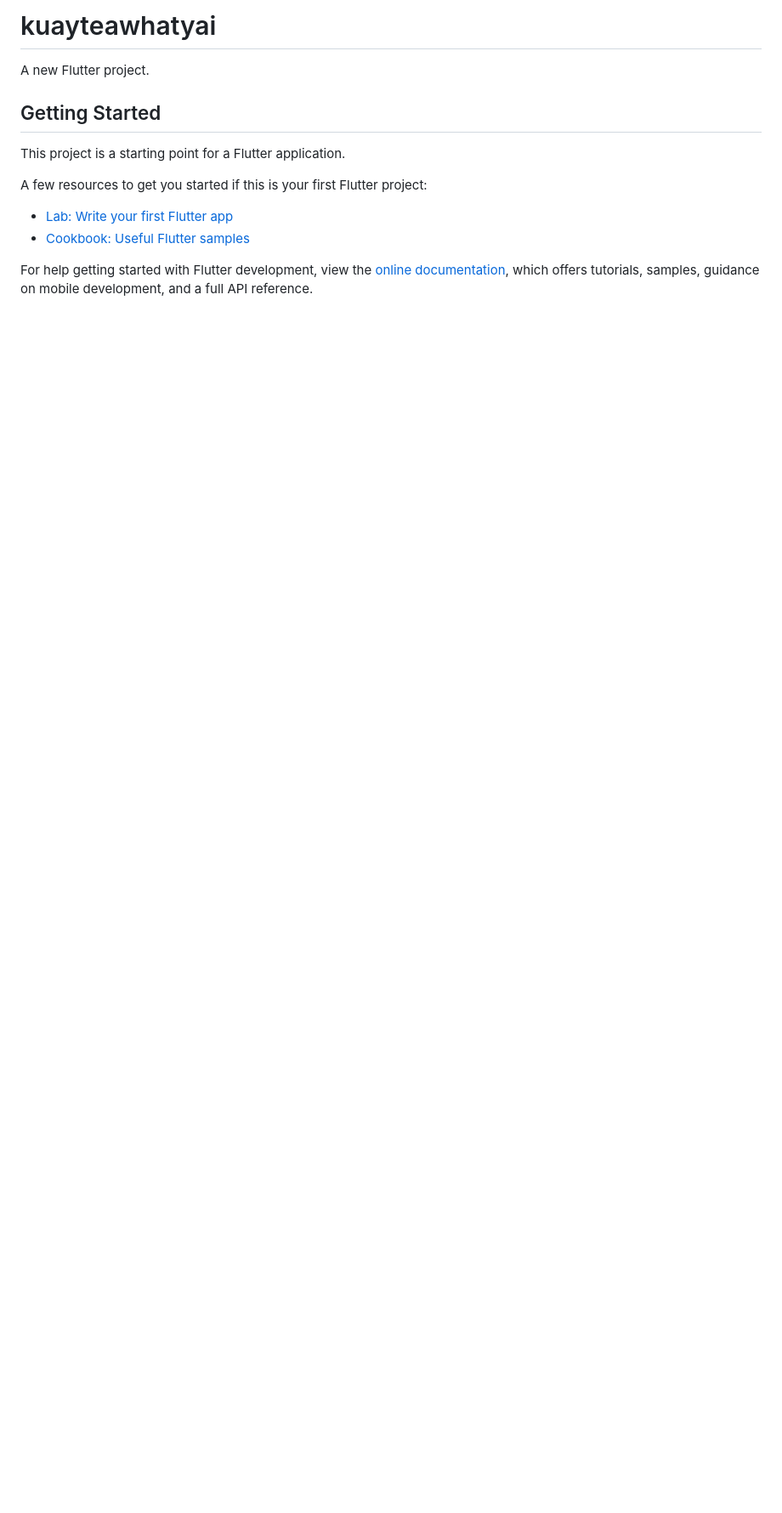
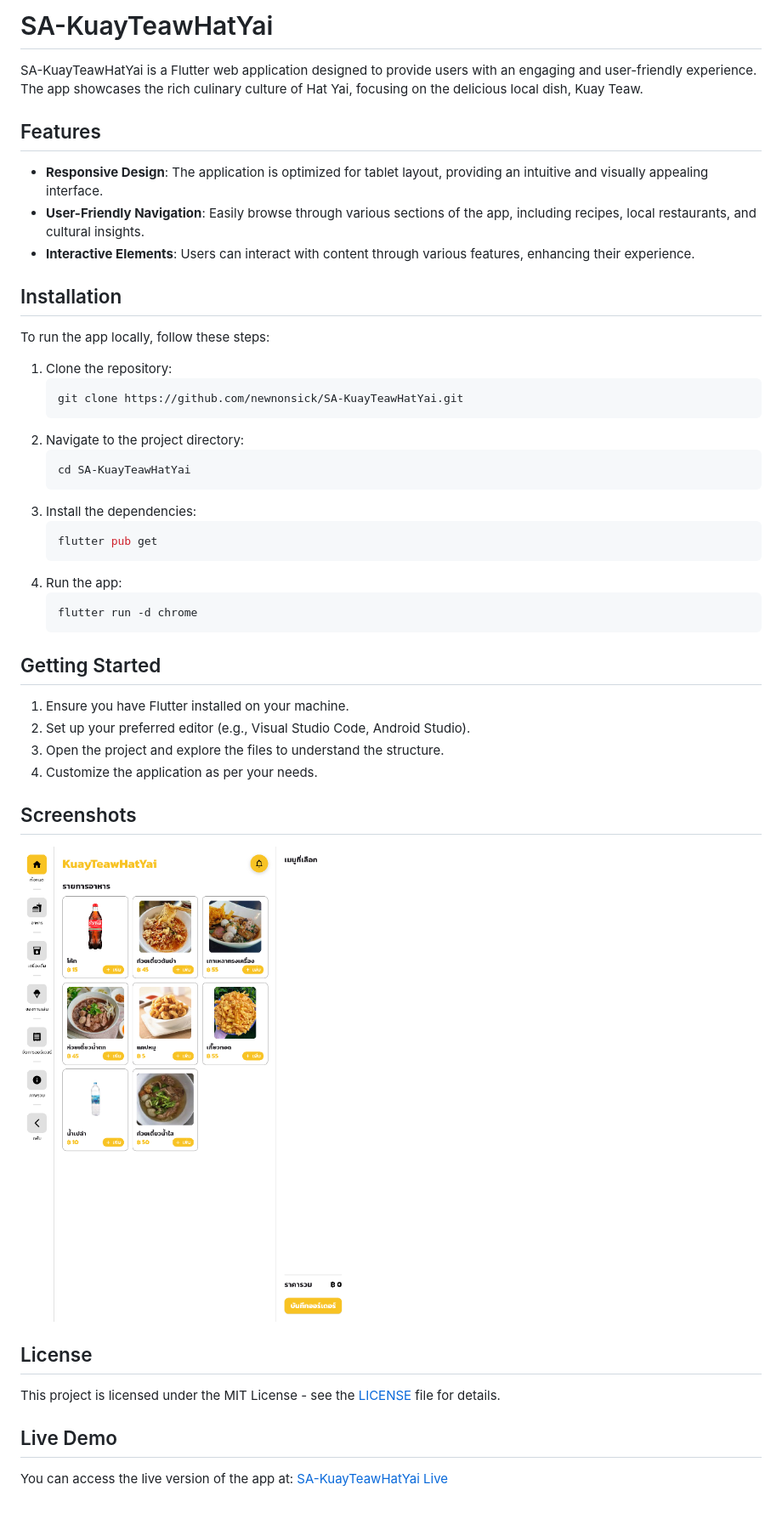
Before and after one commit to newnonsick/SA-KuayTeawHatYai, a Markdown page: README.md, the part around the change. Shown: that part at 85% size. GitHub-like rendering; pictures changed too: KuayTeawHatYai.png (added); blank space fills up the shorter version.

Commit message:
Update README.md to reflect project name and enhance documentation

````diff
--- a/README.md
+++ b/README.md
@@ -1,16 +1,50 @@
-# kuayteawhatyai
+# SA-KuayTeawHatYai
 
-A new Flutter project.
+SA-KuayTeawHatYai is a Flutter web application designed to provide users with an engaging and user-friendly experience. The app showcases the rich culinary culture of Hat Yai, focusing on the delicious local dish, Kuay Teaw.
+
+## Features
+
+- **Responsive Design**: The application is optimized for tablet layout, providing an intuitive and visually appealing interface.
+- **User-Friendly Navigation**: Easily browse through various sections of the app, including recipes, local restaurants, and cultural insights.
+- **Interactive Elements**: Users can interact with content through various features, enhancing their experience.
+
+## Installation
+
+To run the app locally, follow these steps:
+
+1. Clone the repository:
+   ```bash
+   git clone https://github.com/newnonsick/SA-KuayTeawHatYai.git
+   ```
+2. Navigate to the project directory:
+   ```bash
+   cd SA-KuayTeawHatYai
+   ```
+3. Install the dependencies:
+   ```bash
+   flutter pub get
+   ```
+4. Run the app:
+   ```bash
+   flutter run -d chrome
+   ```
 
 ## Getting Started
 
-This project is a starting point for a Flutter application.
+1. Ensure you have Flutter installed on your machine.
+2. Set up your preferred editor (e.g., Visual Studio Code, Android Studio).
+3. Open the project and explore the files to understand the structure.
+4. Customize the application as per your needs.
 
-A few resources to get you started if this is your first Flutter project:
+## Screenshots
 
-- [Lab: Write your first Flutter app](https://docs.flutter.dev/get-started/codelab)
-- [Cookbook: Useful Flutter samples](https://docs.flutter.dev/cookbook)
+![Screenshot](KuayTeawHatYai.png)
 
-For help getting started with Flutter development, view the
-[online documentation](https://docs.flutter.dev/), which offers tutorials,
-samples, guidance on mobile development, and a full API reference.
+
+## License
+
+This project is licensed under the MIT License - see the [LICENSE](LICENSE) file for details.
+
+## Live Demo
+
+You can access the live version of the app at: [SA-KuayTeawHatYai Live](https://kuayteawhatyai.vercel.app/)
````
